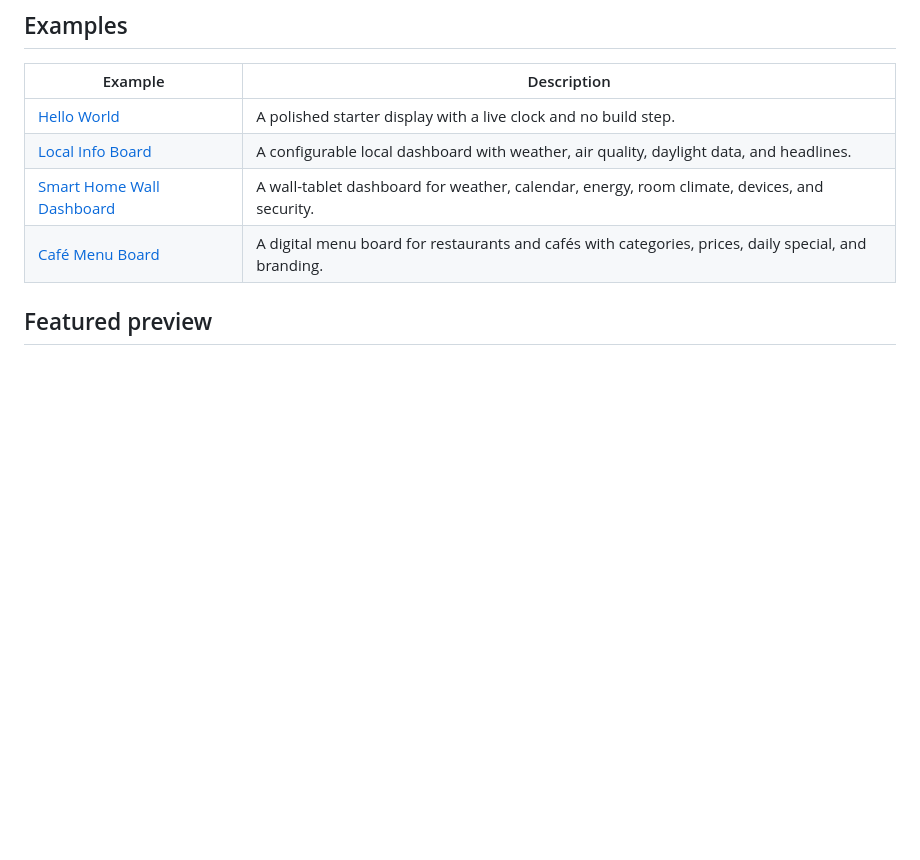
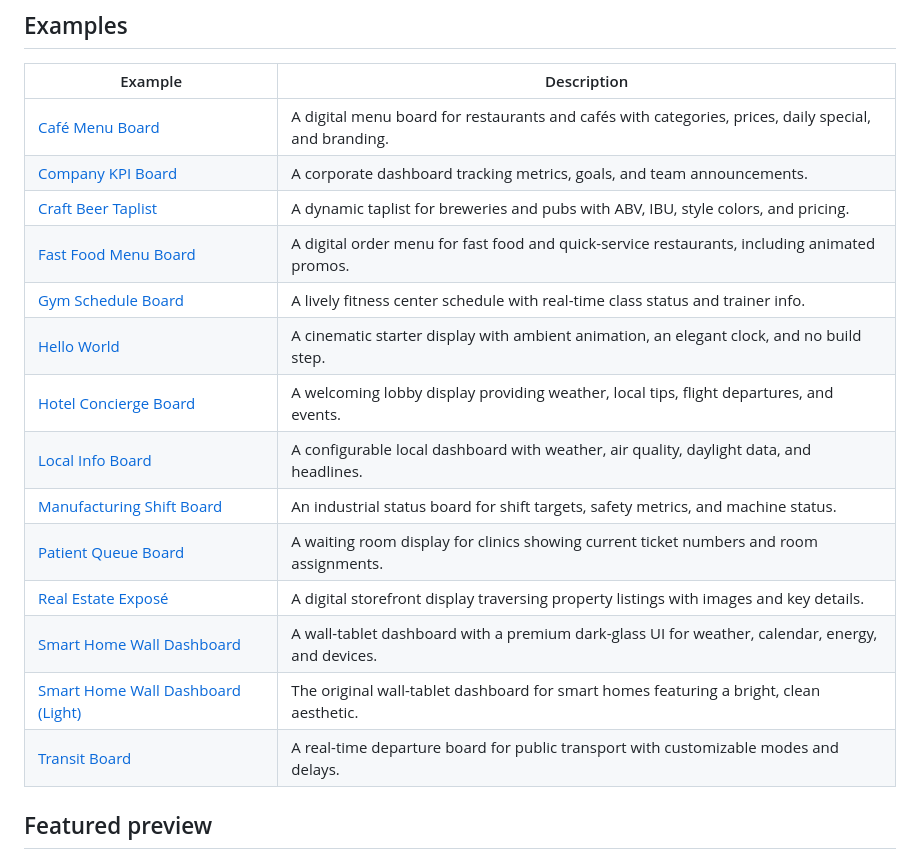
Before and after one commit to agentview-de/agentview-examples, a Markdown page: README.md, the part around the change. GitHub-like rendering; blank space fills up the shorter version.

Commit message:
docs: update main README with all new examples

```diff
--- a/README.md
+++ b/README.md
@@ -8,10 +8,20 @@ agentView delivers HTML or URLs to smart displays such as TVs, tablets, monitors
 
 | Example | Description |
 | --- | --- |
-| [Hello World](examples/hello-world/) | A polished starter display with a live clock and no build step. |
+| [Café Menu Board](examples/cafe-menu-board/) | A digital menu board for restaurants and cafés with categories, prices, daily special, and branding. |
+| [Company KPI Board](examples/company-kpi-board/) | A corporate dashboard tracking metrics, goals, and team announcements. |
+| [Craft Beer Taplist](examples/craft-beer-taplist/) | A dynamic taplist for breweries and pubs with ABV, IBU, style colors, and pricing. |
+| [Fast Food Menu Board](examples/fastfood-menu-board/) | A digital order menu for fast food and quick-service restaurants, including animated promos. |
+| [Gym Schedule Board](examples/gym-schedule-board/) | A lively fitness center schedule with real-time class status and trainer info. |
+| [Hello World](examples/hello-world/) | A cinematic starter display with ambient animation, an elegant clock, and no build step. |
+| [Hotel Concierge Board](examples/hotel-concierge-board/) | A welcoming lobby display providing weather, local tips, flight departures, and events. |
 | [Local Info Board](examples/local-info-board/) | A configurable local dashboard with weather, air quality, daylight data, and headlines. |
-| [Smart Home Wall Dashboard](examples/smart-home-wall-dashboard/) | A wall-tablet dashboard for weather, calendar, energy, room climate, devices, and security. |
-| [Café Menu Board](examples/cafe-menu-board/) | A digital menu board for restaurants and cafés with categories, prices, daily special, and branding. |
+| [Manufacturing Shift Board](examples/manufacturing-shift-board/) | An industrial status board for shift targets, safety metrics, and machine status. |
+| [Patient Queue Board](examples/patient-queue-board/) | A waiting room display for clinics showing current ticket numbers and room assignments. |
+| [Real Estate Exposé](examples/real-estate-expose/) | A digital storefront display traversing property listings with images and key details. |
+| [Smart Home Wall Dashboard](examples/smart-home-wall-dashboard/) | A wall-tablet dashboard with a premium dark-glass UI for weather, calendar, energy, and devices. |
+| [Smart Home Wall Dashboard (Light)](examples/smart-home-wall-dashboard-light/) | The original wall-tablet dashboard for smart homes featuring a bright, clean aesthetic. |
+| [Transit Board](examples/transit-board/) | A real-time departure board for public transport with customizable modes and delays. |
 
 ## Featured preview
 
```
